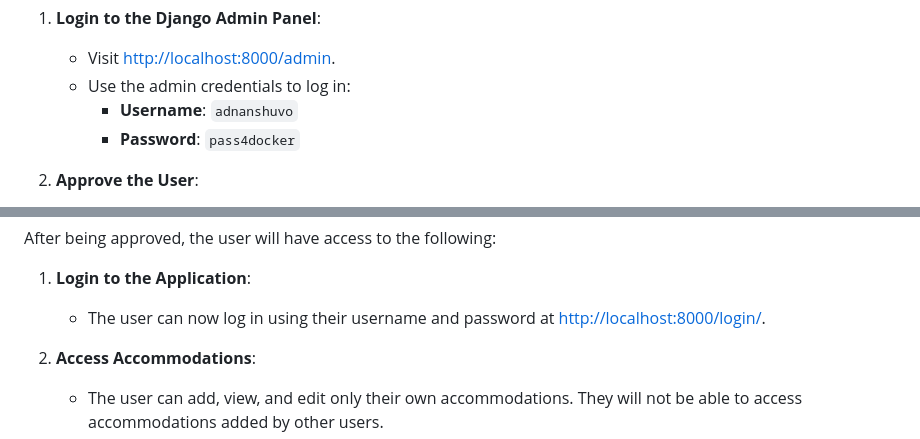
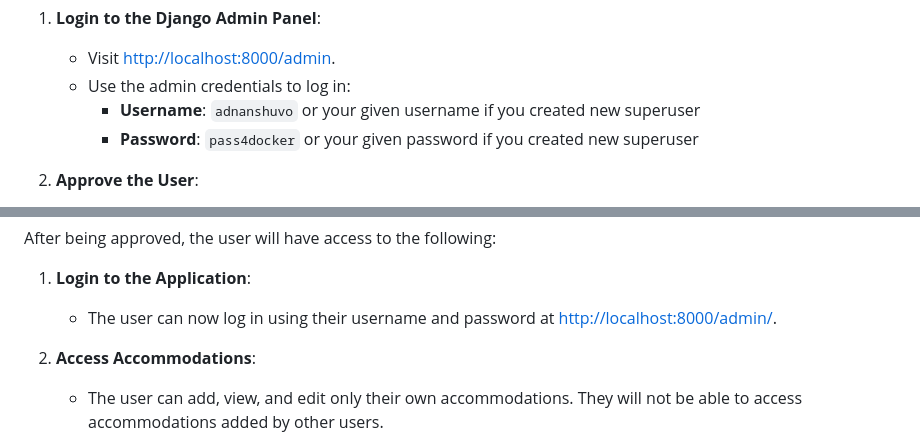
Before and after one commit to mdadnanshuvo/Inventory_Management, a Markdown page: README.md, 2 parts joined by grey strips. Rendered like a GitHub page.

```diff
--- a/README.md
+++ b/README.md
@@ -203,8 +203,8 @@ The admin will need to approve the newly registered user and assign them the nec
 1. **Login to the Django Admin Panel**:
    - Visit [http://localhost:8000/admin](http://localhost:8000/admin).
    - Use the admin credentials to log in:
-     - **Username**: `adnanshuvo`
-     - **Password**: `pass4docker`
+     - **Username**: `adnanshuvo` or your given username if you created new superuser
+     - **Password**: `pass4docker` or your given password if you created new superuser
 
 2. **Approve the User**:
    - In the Django Admin panel, navigate to the **Users** section.
@@ -224,7 +224,7 @@ By approving the user as a staff member and adding them to the **Property Owner*
 After being approved, the user will have access to the following:
 
 1. **Login to the Application**:
-   - The user can now log in using their username and password at [http://localhost:8000/login/](http://localhost:8000/admin).
+   - The user can now log in using their username and password at [http://localhost:8000/admin/](http://localhost:8000/admin).
 
 2. **Access Accommodations**:
    - The user can add, view, and edit only their own accommodations. They will not be able to access accommodations added by other users.
```
